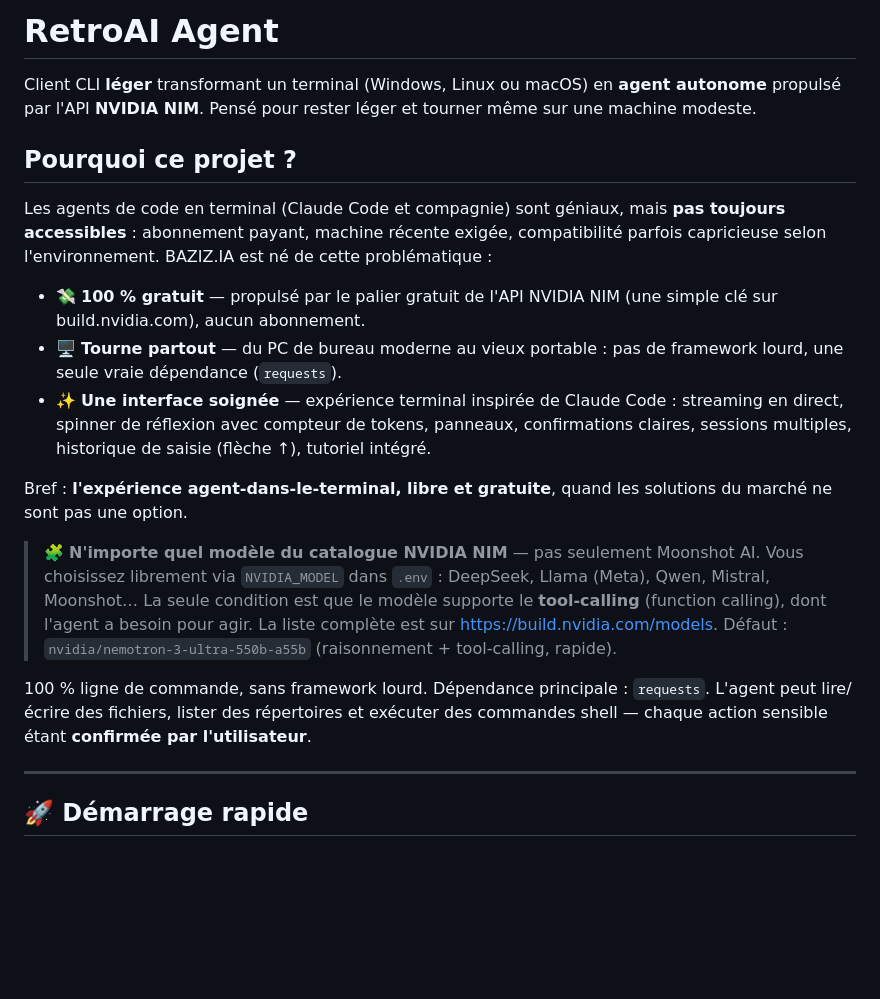
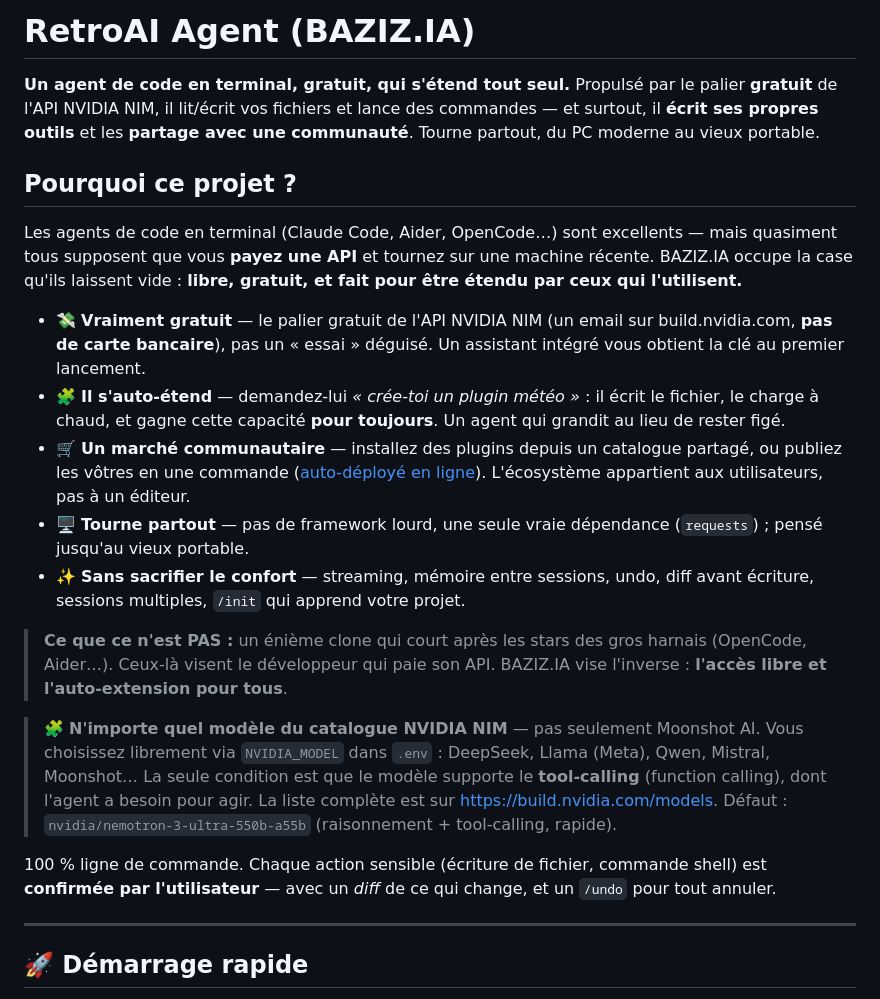
Before and after one commit to b4z1z/retroai-agent, a Markdown page: README.md, the part around the change. GitHub-like rendering; blank space fills up the shorter version.

Commit message:
README/pitch : assume la niche (agent terminal gratuit + auto-extensible + marketplace communautaire) au lieu de 'un agent de plus' ; positionnement honnete vs les gros harnais payants

```diff
--- a/README.md
+++ b/README.md
@@ -1,27 +1,35 @@
-# RetroAI Agent
+# RetroAI Agent (BAZIZ.IA)
 
-Client CLI **léger** transformant un terminal (Windows, Linux ou macOS) en
-**agent autonome** propulsé par l'API **NVIDIA NIM**. Pensé pour rester léger
-et tourner même sur une machine modeste.
+**Un agent de code en terminal, gratuit, qui s'étend tout seul.** Propulsé par
+le palier **gratuit** de l'API NVIDIA NIM, il lit/écrit vos fichiers et lance
+des commandes — et surtout, il **écrit ses propres outils** et les **partage
+avec une communauté**. Tourne partout, du PC moderne au vieux portable.
 
 ## Pourquoi ce projet ?
 
-Les agents de code en terminal (Claude Code et compagnie) sont géniaux, mais
-**pas toujours accessibles** : abonnement payant, machine récente exigée,
-compatibilité parfois capricieuse selon l'environnement. BAZIZ.IA est né de
-cette problématique :
+Les agents de code en terminal (Claude Code, Aider, OpenCode…) sont excellents
+— mais quasiment tous supposent que vous **payez une API** et tournez sur une
+machine récente. BAZIZ.IA occupe la case qu'ils laissent vide : **libre,
+gratuit, et fait pour être étendu par ceux qui l'utilisent.**
 
-- 💸 **100 % gratuit** — propulsé par le palier gratuit de l'API NVIDIA NIM
-  (une simple clé sur build.nvidia.com), aucun abonnement.
-- 🖥️ **Tourne partout** — du PC de bureau moderne au vieux portable : pas de
-  framework lourd, une seule vraie dépendance (`requests`).
-- ✨ **Une interface soignée** — expérience terminal inspirée de Claude Code :
-  streaming en direct, spinner de réflexion avec compteur de tokens, panneaux,
-  confirmations claires, sessions multiples, historique de saisie (flèche ↑),
-  tutoriel intégré.
+- 💸 **Vraiment gratuit** — le palier gratuit de l'API NVIDIA NIM (un email sur
+  build.nvidia.com, **pas de carte bancaire**), pas un « essai » déguisé. Un
+  assistant intégré vous obtient la clé au premier lancement.
+- 🧩 **Il s'auto-étend** — demandez-lui *« crée-toi un plugin météo »* : il
+  écrit le fichier, le charge à chaud, et gagne cette capacité **pour
+  toujours**. Un agent qui grandit au lieu de rester figé.
+- 🛒 **Un marché communautaire** — installez des plugins depuis un catalogue
+  partagé, ou publiez les vôtres en une commande ([auto-déployé en
+  ligne](https://retroai-agent.vercel.app)). L'écosystème appartient aux
+  utilisateurs, pas à un éditeur.
+- 🖥️ **Tourne partout** — pas de framework lourd, une seule vraie dépendance
+  (`requests`) ; pensé jusqu'au vieux portable.
+- ✨ **Sans sacrifier le confort** — streaming, mémoire entre sessions, undo,
+  diff avant écriture, sessions multiples, `/init` qui apprend votre projet.
 
-Bref : **l'expérience agent-dans-le-terminal, libre et gratuite**, quand les
-solutions du marché ne sont pas une option.
+> **Ce que ce n'est PAS :** un énième clone qui court après les stars des gros
+> harnais (OpenCode, Aider…). Ceux-là visent le développeur qui paie son API.
+> BAZIZ.IA vise l'inverse : **l'accès libre et l'auto-extension pour tous**.
 
 > 🧩 **N'importe quel modèle du catalogue NVIDIA NIM** — pas seulement Moonshot
 > AI. Vous choisissez librement via `NVIDIA_MODEL` dans `.env` : DeepSeek, Llama
@@ -30,10 +38,9 @@ solutions du marché ne sont pas une option.
 > liste complète est sur <https://build.nvidia.com/models>. Défaut :
 > `nvidia/nemotron-3-ultra-550b-a55b` (raisonnement + tool-calling, rapide).
 
-100 % ligne de commande, sans framework lourd. Dépendance principale :
-`requests`. L'agent peut lire/écrire des fichiers, lister des répertoires et
-exécuter des commandes shell — chaque action sensible étant **confirmée par
-l'utilisateur**.
+100 % ligne de commande. Chaque action sensible (écriture de fichier, commande
+shell) est **confirmée par l'utilisateur** — avec un *diff* de ce qui change,
+et un `/undo` pour tout annuler.
 
 ---
 
```
